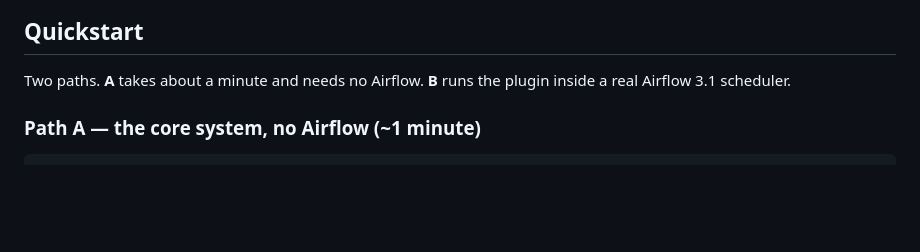
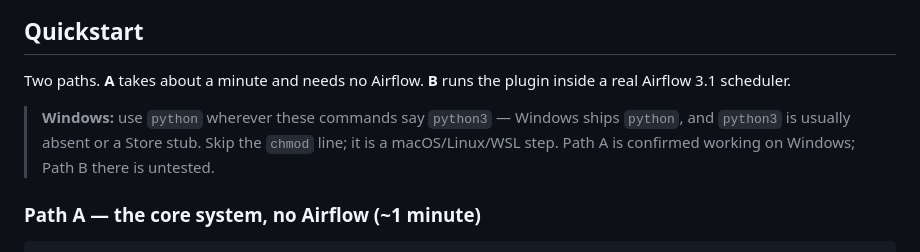
Before and after one commit to msweta02/de-throughline, a Markdown page: README.md, the part around the change. GitHub-like rendering; blank space fills up the shorter version.

```diff
--- a/README.md
+++ b/README.md
@@ -95,6 +95,11 @@ name is read from the captures themselves, not configured.
 
 Two paths. **A** takes about a minute and needs no Airflow. **B** runs the
 plugin inside a real Airflow 3.1 scheduler.
+
+> **Windows:** use `python` wherever these commands say `python3` — Windows
+> ships `python`, and `python3` is usually absent or a Store stub. Skip the
+> `chmod` line; it is a macOS/Linux/WSL step. Path A is confirmed working on
+> Windows; Path B there is untested.
 
 ### Path A — the core system, no Airflow (~1 minute)
 
```
Also changed, not shown: TESTING.md (+5 -0 lines), VERIFY.md (+1 -0 lines).
